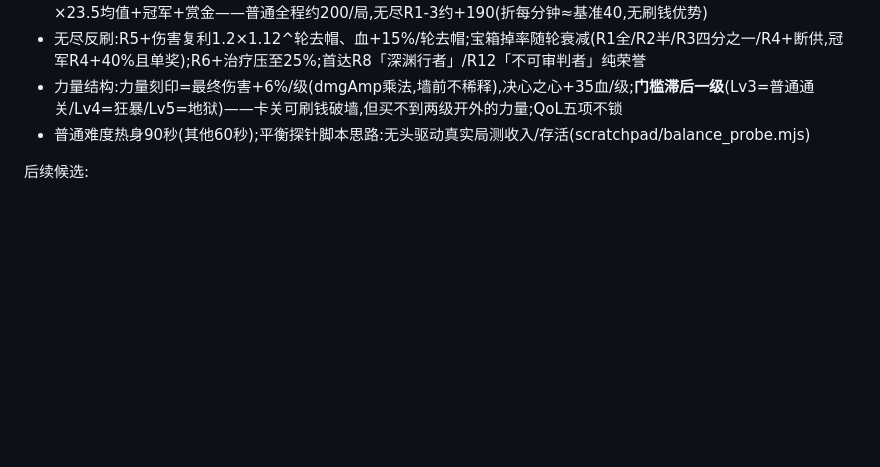
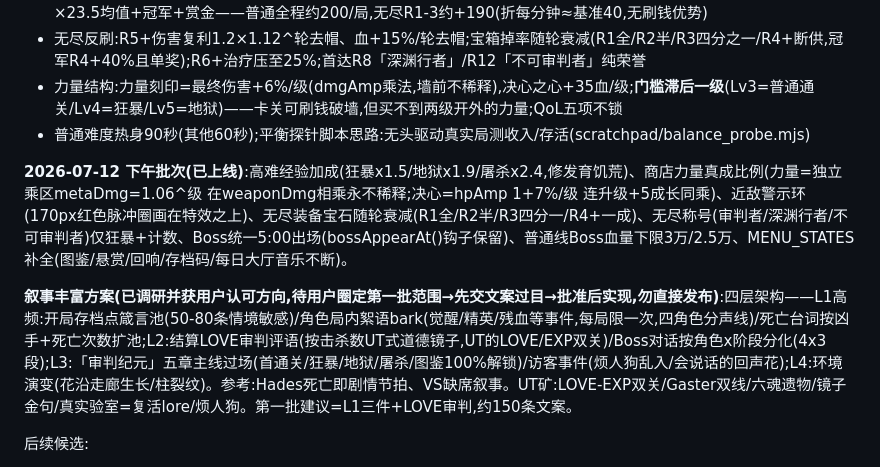
Before and after one commit to yeyingying/sans-game, a Markdown page: 交接总结.md, the part around the change. GitHub-like rendering; blank space fills up the shorter version.

Commit message:
交接文档:下午批次+叙事四层方案存档
Co-Authored-By: Claude Fable 5 <noreply@anthropic.com>

```diff
--- a/交接总结.md
+++ b/交接总结.md
@@ -97,6 +97,10 @@
 - 力量结构:力量刻印=最终伤害+6%/级(dmgAmp乘法,墙前不稀释),决心之心+35血/级;**门槛滞后一级**(Lv3=普通通关/Lv4=狂暴/Lv5=地狱)——卡关可刷钱破墙,但买不到两级开外的力量;QoL五项不锁
 - 普通难度热身90秒(其他60秒);平衡探针脚本思路:无头驱动真实局测收入/存活(scratchpad/balance_probe.mjs)
 
+**2026-07-12 下午批次(已上线)**:高难经验加成(狂暴x1.5/地狱x1.9/屠杀x2.4,修发育饥荒)、商店力量真成比例(力量=独立乘区metaDmg=1.06^级 在weaponDmg相乘永不稀释;决心=hpAmp 1+7%/级 连升级+5成长同乘)、近敌警示环(170px红色脉冲圈画在特效之上)、无尽装备宝石随轮衰减(R1全/R2半/R3四分一/R4+一成)、无尽称号(审判者/深渊行者/不可审判者)仅狂暴+计数、Boss统一5:00出场(bossAppearAt()钩子保留)、普通线Boss血量下限3万/2.5万、MENU_STATES补全(图鉴/悬赏/回响/存档码/每日大厅音乐不断)。
+
+**叙事丰富方案(已调研并获用户认可方向,待用户圈定第一批范围→先交文案过目→批准后实现,勿直接发布)**:四层架构——L1高频:开局存档点箴言池(50-80条情境敏感)/角色局内絮语bark(觉醒/精英/残血等事件,每局限一次,四角色分声线)/死亡台词按凶手+死亡次数扩池;L2:结算LOVE审判评语(按击杀数UT式道德镜子,UT的LOVE/EXP双关)/Boss对话按角色x阶段分化(4x3段);L3:「审判纪元」五章主线过场(首通关/狂暴/地狱/屠杀/图鉴100%解锁)/访客事件(烦人狗乱入/会说话的回声花);L4:环境演变(花沿走廊生长/柱裂纹)。参考:Hades死亡即剧情节拍、VS缺席叙事。UT矿:LOVE-EXP双关/Gaster双线/六魂遗物/镜子金句/真实验室=复活lore/烦人狗。第一批建议=L1三件+LOVE审判,约150条文案。
+
 后续候选:
 1. 在线排行榜(每日挑战已有种子基础,需服务器/Serverless——商业化时做);
 3. **C1 升级绑定三选一**(风险高)——需用户拍板;
```
